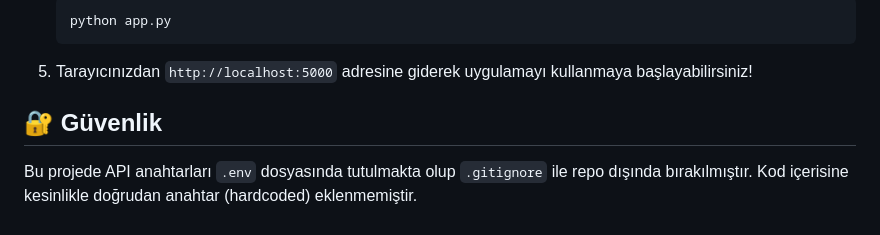
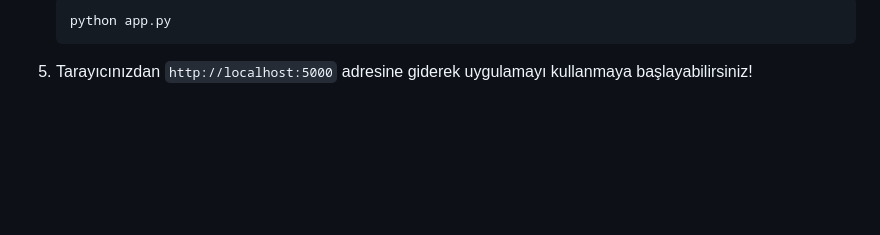
Before and after one commit to kubragzc/samsung-hackathon-brandpulse, a Markdown page: README.md, the part around the change. Drawn GitHub-style; blank space fills up the shorter version.

````diff
--- a/README.md
+++ b/README.md
@@ -51,6 +51,3 @@ Gemini 3.1 Flash Image yetenekleri kullanılarak, kullanıcıdan gelen ham `prod
    python app.py
    ```
 5. Tarayıcınızdan `http://localhost:5000` adresine giderek uygulamayı kullanmaya başlayabilirsiniz!
-
-## 🔐 Güvenlik
-Bu projede API anahtarları `.env` dosyasında tutulmakta olup `.gitignore` ile repo dışında bırakılmıştır. Kod içerisine kesinlikle doğrudan anahtar (hardcoded) eklenmemiştir.
````
